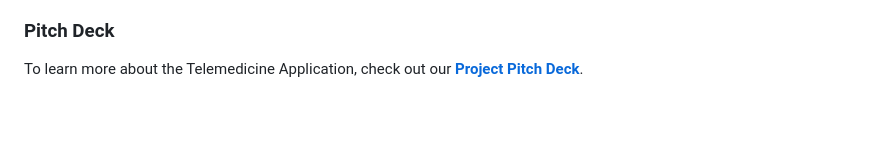
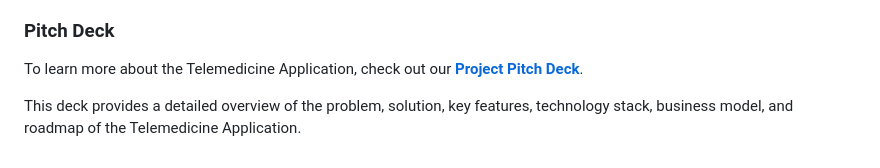
Before and after one commit to OumaCavin/telemedicine-project, a Markdown page: README.md, the part around the change. Rendered like a GitHub page; blank space fills up the shorter version.

Commit message:
Added Telemedicine Pitch Deck

```diff
--- a/README.md
+++ b/README.md
@@ -166,3 +166,5 @@ This project is licensed under the MIT License - see the [LICENSE](LICENSE) file
 ### **Pitch Deck**
 
 To learn more about the Telemedicine Application, check out our **[Project Pitch Deck](resources/HealthTrack-Revolutionizing-Healthcare-Through-Technology.pptx)**.
+
+This deck provides a detailed overview of the problem, solution, key features, technology stack, business model, and roadmap of the Telemedicine Application.
```
Also changed, not shown: backend/README.md (+2 -2 lines).
